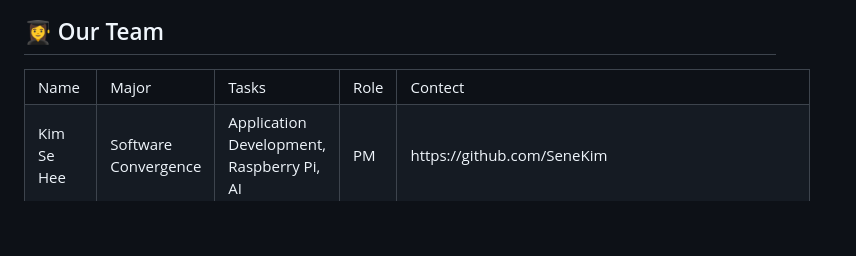
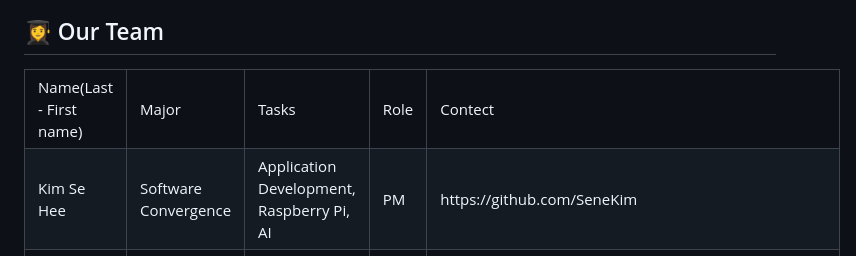
Before and after one commit to SeneKim/SaBee, a Markdown page: README.md, the part around the change. Drawn GitHub-style; blank space fills up the shorter version.

```diff
--- a/README.md
+++ b/README.md
@@ -11,7 +11,7 @@
 ## 👩‍🎓 Our Team
 <table>
     <tr>
-        <td>Name</td>
+        <td>Name(Last - First name)</td>
         <td>Major</td>
         <td>Tasks</td>
         <td>Role</td>
```
